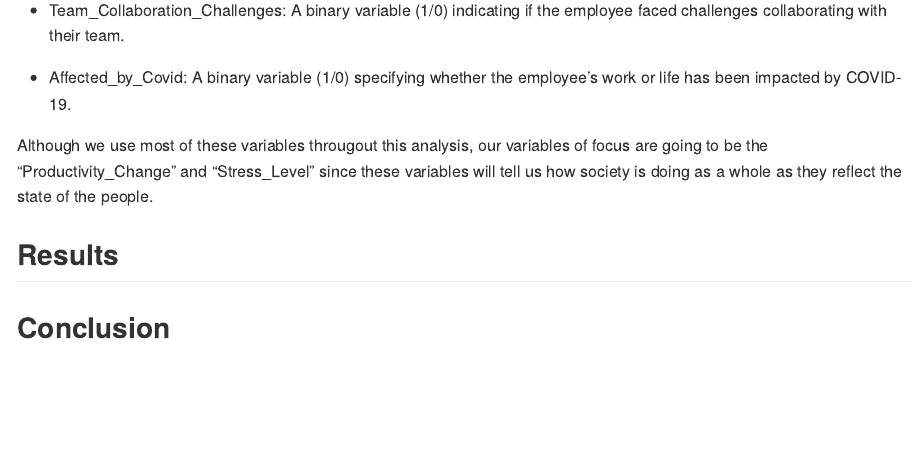
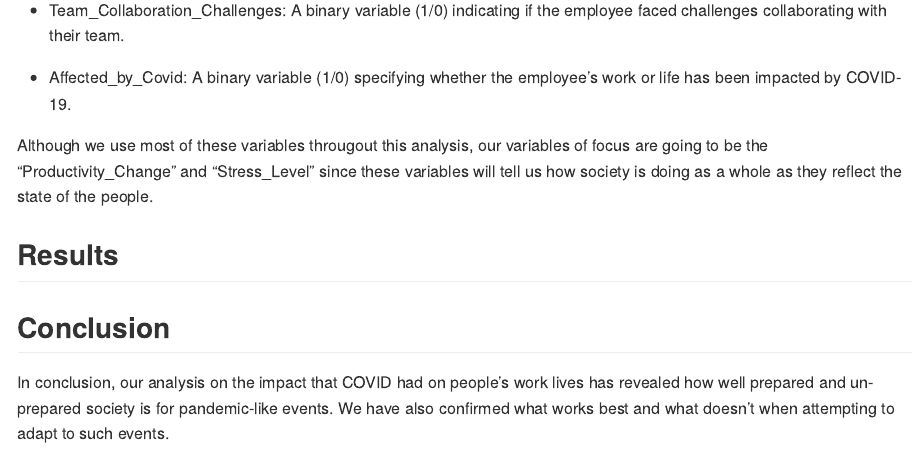
Before and after one commit to yellepeddibk/DS202-Final-Project, an R Markdown document (README.Rmd): the page in a window 1100 px wide, from 5300 px down. The pictures show the output file README.html that the author committed with the source, opened offline.

Commit message:
Intitiated Conclusion

```diff
--- a/README.Rmd
+++ b/README.Rmd
@@ -134,3 +134,5 @@ Although we use most of these variables througout this analysis, our variables o
 
 
 ## Conclusion
+
+In conclusion, our analysis on the impact that COVID had on people's work lives has revealed how well prepared and un-prepared society is for pandemic-like events. We have also confirmed what works best and what doesn't when attempting to adapt to such events.
```
Also changed, not shown: README.html, README.md.
